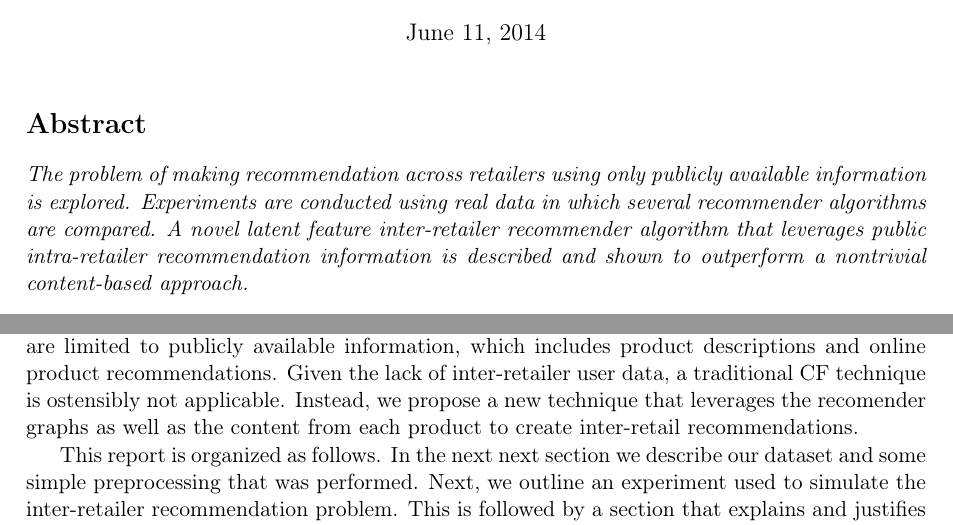
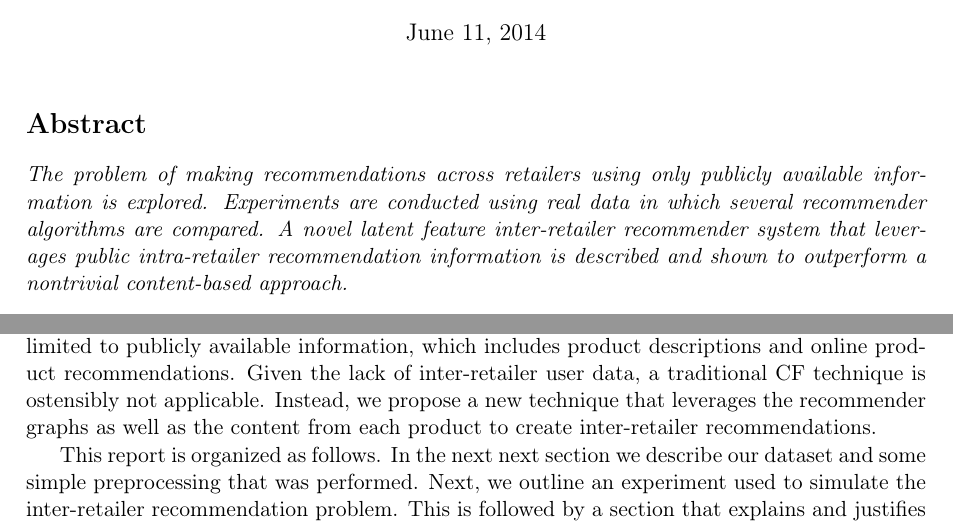
Before and after one commit to wchickering/cs399, a LaTeX document (paper2/paper.tex): two parts of pages 1 and 2 of 14, joined at a grey line, cut so that both start at the same text. Compiled offline with pdfLaTeX.

Commit message:
Make minor tweaks/corrections.

```diff
--- a/paper2/paper.tex
+++ b/paper2/paper.tex
@@ -39,10 +39,10 @@ Stanford University}
 \maketitle
 
 \section*{Abstract}
-\emph{The problem of making recommendation across retailers using only publicly
+\emph{The problem of making recommendations across retailers using only publicly
 available information is explored. Experiments are conducted using real data in
 which several recommender algorithms are compared. A novel latent feature
-inter-retailer recommender algorithm that leverages public intra-retailer
+inter-retailer recommender system that leverages public intra-retailer
 recommendation information is described and shown to outperform a nontrivial
 content-based approach.}
 
@@ -96,8 +96,8 @@ information will be leveraged for either retailer. Instead, the algorithms
 investigated here are limited to publicly available information, which includes
 product descriptions and online product recommendations. Given the lack of
 inter-retailer user data, a traditional CF technique is ostensibly not
-applicable. Instead, we propose a new technique that leverages the recomender
-graphs as well as the content from each product to create inter-retail
+applicable. Instead, we propose a new technique that leverages the recommender
+graphs as well as the content from each product to create inter-retailer
 recommendations.
 
 This report is organized as follows. In the next next section we describe our
```
Also changed, not shown: paper2/paper.tex (2 more changed lines).
